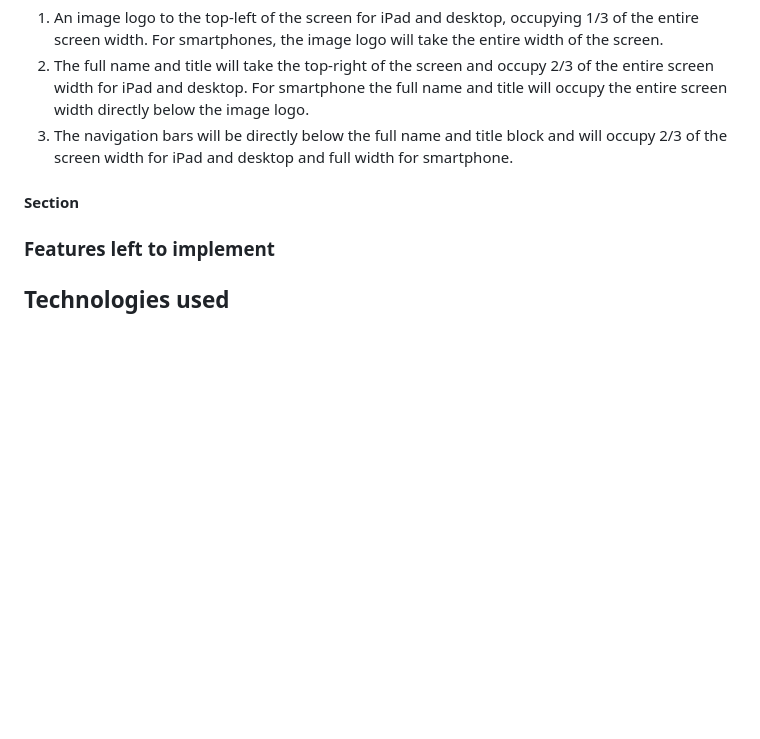
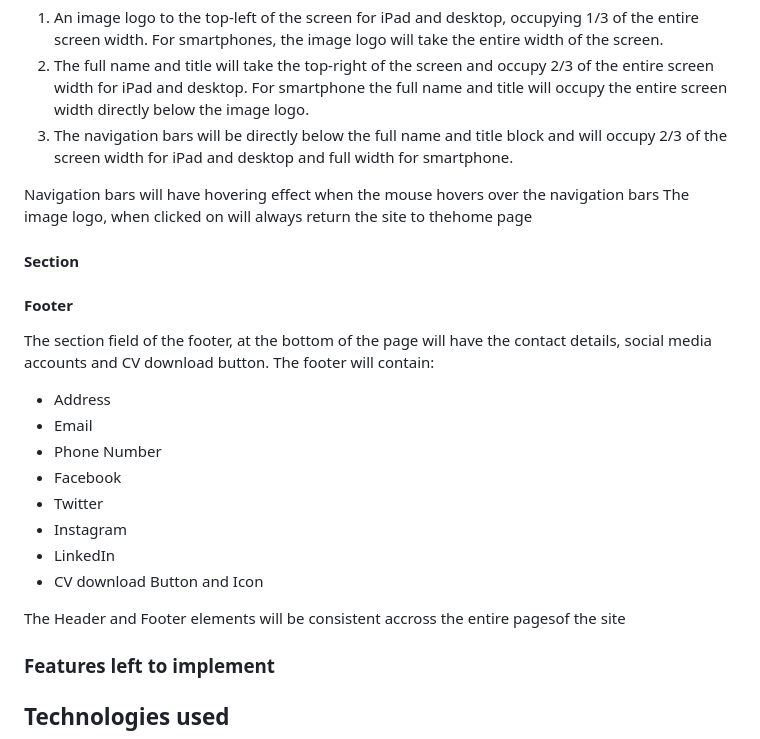
Before and after one commit to saintify200/milestone1-project-ci, a Markdown page: README.md, the part around the change printed below. Drawn GitHub-style; blank space fills up the shorter version.

Commit message:
added footer content to README.md

```diff
--- a/README.md
+++ b/README.md
@@ -141,7 +143,29 @@ The header section will contain:
    will occupy 2/3 of the screen width for iPad and desktop and full width for
    smartphone.
 
+Navigation bars will have hovering effect when the mouse hovers over the
+navigation bars
+The image logo, when clicked on will always return the site to thehome page
+
 #### Section
+
+#### Footer
+
+The section field of the footer, at the bottom of the page will have the
+contact details, social media accounts and CV download button. The footer
+will contain:
+
+* Address
+* Email
+* Phone Number
+* Facebook
+* Twitter
+* Instagram
+* LinkedIn
+* CV download Button and Icon
+
+The Header and Footer elements will be consistent accross the entire pagesof
+the site
 
 ### Features left to implement
 
```
Also changed, not shown: other parts of README.md (+4 -2 lines).
